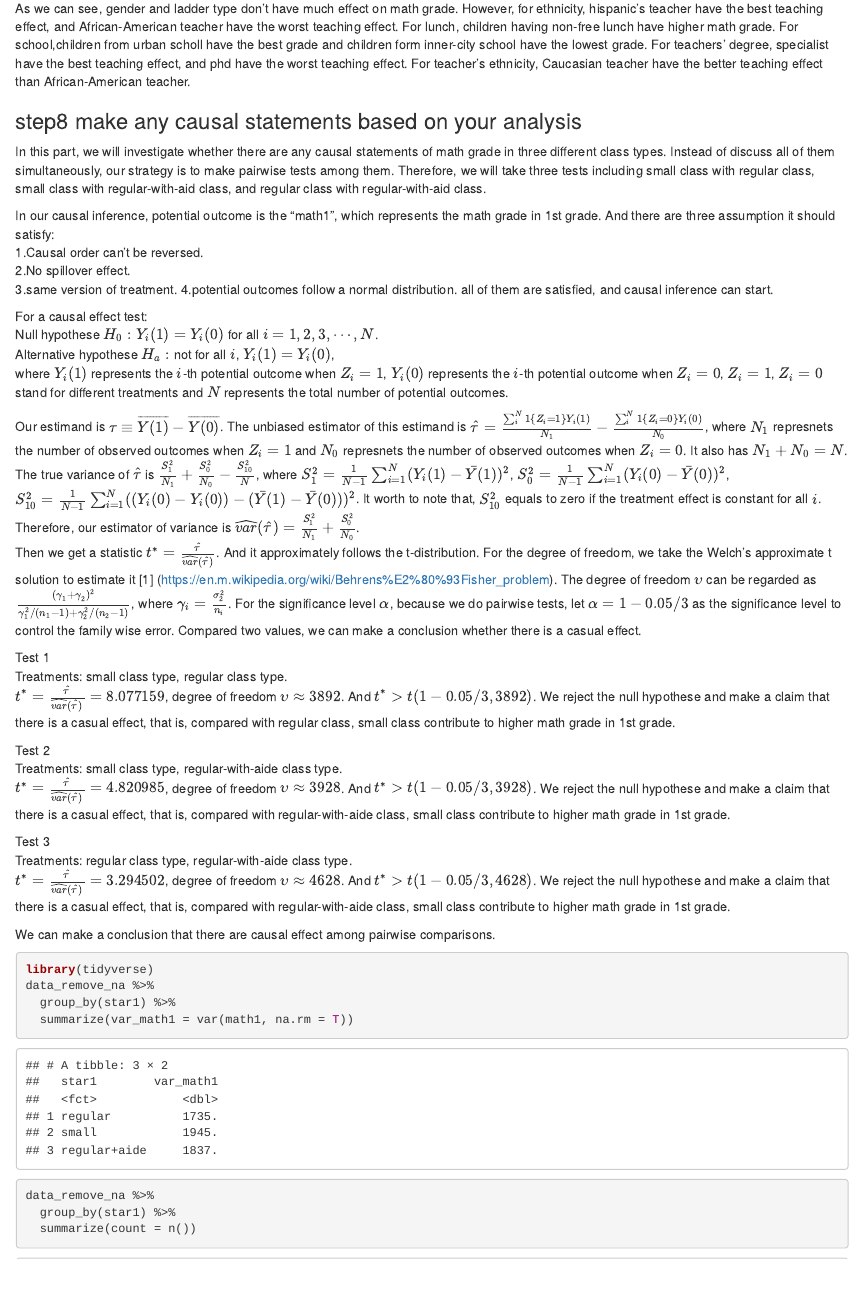
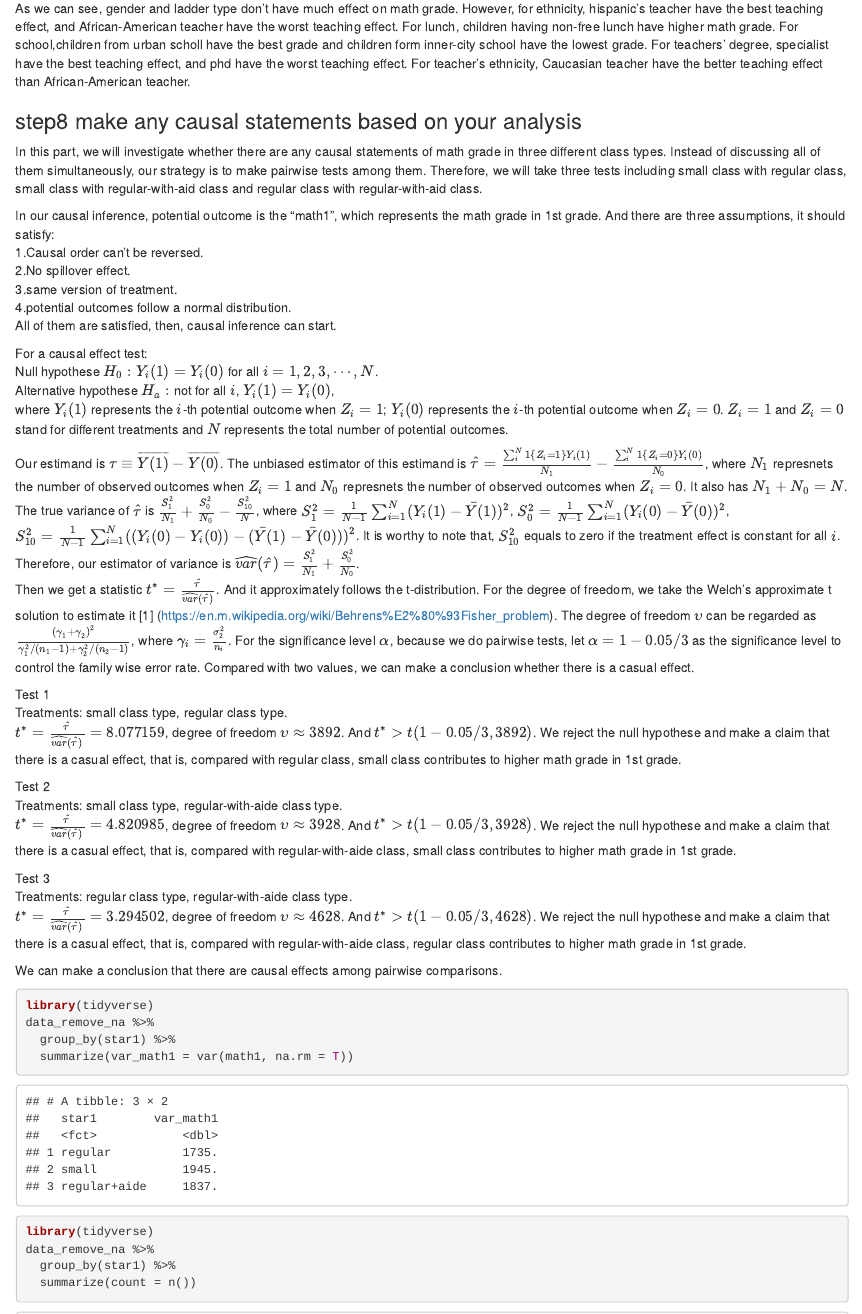
Before and after one commit to yhli097/STA207-Project1-yhli097, an R Markdown document (Project1Code.Rmd): the page in a window 1100 px wide, from 11290 px down. Rendered offline with R 4.5, knitr and Pandoc, with nearby package versions; some code elsewhere in the file could not run offline.

Commit message:
Update Project1Code.Rmd

````diff
--- a/Project1Code.Rmd
+++ b/Project1Code.Rmd
@@ -417,39 +417,38 @@ As we can see, gender and ladder type don't have much effect on math grade. Howe
 
 ### step8 make any causal statements based on your analysis
 
-In this part, we will investigate whether there are any causal statements of math grade in three different class types. Instead of discuss all of them simultaneously, our strategy is to make pairwise tests among them. Therefore, we will take three tests including small class with regular class, small class with regular-with-aid class, and regular class with regular-with-aid class.
+In this part, we will investigate whether there are any causal statements of math grade in three different class types. Instead of discussing all of them simultaneously, our strategy is to make pairwise tests among them. Therefore, we will take three tests including small class with regular class, small class with regular-with-aid class and regular class with regular-with-aid class.
 
-In our causal inference, potential outcome is the "math1", which represents the math grade in 1st grade. And there are three assumption it should satisfy:
+In our causal inference, potential outcome is the "math1", which represents the math grade in 1st grade. And there are three assumptions, it should satisfy:
 1.Causal order can't be reversed.
 2.No spillover effect.
 3.same version of treatment.
 4.potential outcomes follow a normal distribution.
-all of them are satisfied, and causal inference can start.
+All of them are satisfied, then, causal inference can start.
 
 For a causal effect test:
 Null hypothese $H_0: Y_{i}(1) = Y_{i}(0)$ for all $i=1,2,3,\cdots,N$.
 Alternative hypothese $H_{a}:$ not for all $i$, $Y_{i}(1) = Y_{i}(0)$,
-where $Y_{i}(1)$ represents the $i$-th potential outcome when $Z_{i}=1$, $Y_{i}(0)$ represents the $i$-th potential outcome when $Z_{i}=0$, $Z_{i}=1$, $Z_{i}=0$ stand for different treatments and $N$ represents the total number of potential outcomes.
+where $Y_{i}(1)$ represents the $i$-th potential outcome when $Z_{i}=1$; $Y_{i}(0)$ represents the $i$-th potential outcome when $Z_{i}=0$. $Z_{i}=1$ and $Z_{i}=0$ stand for different treatments and $N$ represents the total number of potential outcomes.
 
 Our estimand is $\tau \equiv  \overline{Y(1)}-\overline{Y(0)}$. The unbiased estimator of this estimand is $\hat{\tau} = \frac{\sum_{i}^{N}1\{Z_{i}=1\}Y_{i}(1)}{N_{1}}-\frac{\sum_{i}^{N}1\{Z_{i}=0\}Y_{i}(0)}{N_{0}}$, where $N_{1}$ represnets the number of observed outcomes when $Z_{i}=1$ and $N_{0}$ represnets the number of observed outcomes when $Z_{i}=0$. It also has $N_{1}+N_{0}=N$.
-The true variance of $\hat{\tau}$ is $\frac{S_{1}^{2}}{N_{1}}+\frac{S_{0}^{2}}{N_{0}}-\frac{S_{10}^{2}}{N_{}}$, where $S_{1}^{2}=\frac{1}{N-1}\sum_{i=1}^N(Y_i(1)-\bar Y(1))^2$, $S_{0}^{2}=\frac{1}{N-1}\sum_{i=1}^N(Y_i(0)-\bar Y(0))^2$, $S_{10}^{2}=\frac{1}{N-1}\sum_{i=1}^N((Y_i(0)-Y_i(0))-(\bar Y(1)-\bar Y(0)))^2$. It worth to note that, $S_{10}^{2}$ equals to zero if the treatment effect is
+The true variance of $\hat{\tau}$ is $\frac{S_{1}^{2}}{N_{1}}+\frac{S_{0}^{2}}{N_{0}}-\frac{S_{10}^{2}}{N_{}}$, where $S_{1}^{2}=\frac{1}{N-1}\sum_{i=1}^N(Y_i(1)-\bar Y(1))^2$, $S_{0}^{2}=\frac{1}{N-1}\sum_{i=1}^N(Y_i(0)-\bar Y(0))^2$, $S_{10}^{2}=\frac{1}{N-1}\sum_{i=1}^N((Y_i(0)-Y_i(0))-(\bar Y(1)-\bar Y(0)))^2$. It is worthy to note that, $S_{10}^{2}$ equals to zero if the treatment effect is
 constant for all $i$. Therefore, our estimator of variance is $\widehat{var}(\hat\tau)= \frac{S_{1}^{2}}{N_{1}}+\frac{S_{0}^{2}}{N_{0}}$.
-Then we get a statistic $t^*=\frac{\hat{\tau}}{\widehat{var}(\hat\tau)}$. And it approximately follows the t-distribution. For the degree of freedom, we take the	Welch's approximate t solution to estimate it [1] (https://en.m.wikipedia.org/wiki/Behrens%E2%80%93Fisher_problem). The degree of freedom $\upsilon$ can be regarded as $\frac{(\gamma_1+\gamma_2)^2}{\gamma_1^2/(n_1-1)+\gamma_2^2/(n_2-1)}$, where $\gamma_i=\frac{\sigma_2^2}{n_i}$. For the significance level $\alpha$, because we do pairwise tests, let $\alpha=1-0.05/3$ as the significance level to control the family wise error. Compared two values, we can make a conclusion whether there is a casual effect.
+Then we get a statistic $t^*=\frac{\hat{\tau}}{\widehat{var}(\hat\tau)}$. And it approximately follows the t-distribution. For the degree of freedom, we take the	Welch's approximate t solution to estimate it [1] (https://en.m.wikipedia.org/wiki/Behrens%E2%80%93Fisher_problem). The degree of freedom $\upsilon$ can be regarded as $\frac{(\gamma_1+\gamma_2)^2}{\gamma_1^2/(n_1-1)+\gamma_2^2/(n_2-1)}$, where $\gamma_i=\frac{\sigma_2^2}{n_i}$. For the significance level $\alpha$, because we do pairwise tests, let $\alpha=1-0.05/3$ as the significance level to control the family wise error rate. Compared with two values, we can make a conclusion whether there is a casual effect.
 
 Test 1
 Treatments: small class type, regular class type.
-$t^*=\frac{\hat{\tau}}{\widehat{var}(\hat\tau)}=8.077159$, degree of freedom $\upsilon\approx3892$. And $t^*>t(1-0.05/3,3892)$. We reject the null hypothese and make a claim that there is a casual effect, that is, compared with regular class, small class contribute to higher math grade in 1st grade.
+$t^*=\frac{\hat{\tau}}{\widehat{var}(\hat\tau)}=8.077159$, degree of freedom $\upsilon\approx3892$. And $t^*>t(1-0.05/3,3892)$. We reject the null hypothese and make a claim that there is a casual effect, that is, compared with regular class, small class contributes to higher math grade in 1st grade.
 
 Test 2
 Treatments: small class type, regular-with-aide class type.
-$t^*=\frac{\hat{\tau}}{\widehat{var}(\hat\tau)}=4.820985$, degree of freedom $\upsilon\approx 3928$. And $t^*>t(1-0.05/3,3928)$. We reject the null hypothese and make a claim that there is a casual effect, that is, compared with regular-with-aide class, small class contribute to higher math grade in 1st grade.
+$t^*=\frac{\hat{\tau}}{\widehat{var}(\hat\tau)}=4.820985$, degree of freedom $\upsilon\approx 3928$. And $t^*>t(1-0.05/3,3928)$. We reject the null hypothese and make a claim that there is a casual effect, that is, compared with regular-with-aide class, small class contributes to higher math grade in 1st grade.
 
 Test 3
 Treatments: regular class type, regular-with-aide class type.
-$t^*=\frac{\hat{\tau}}{\widehat{var}(\hat\tau)}=3.294502$, degree of freedom $\upsilon\approx 4628$. And $t^*>t(1-0.05/3,4628)$. We reject the null hypothese and make a claim that there is a casual effect, that is, compared with regular-with-aide class, small class contribute to higher math grade in 1st grade.
+$t^*=\frac{\hat{\tau}}{\widehat{var}(\hat\tau)}=3.294502$, degree of freedom $\upsilon\approx 4628$. And $t^*>t(1-0.05/3,4628)$. We reject the null hypothese and make a claim that there is a casual effect, that is, compared with regular-with-aide class, regular class contributes to higher math grade in 1st grade.
 
-We can make a conclusion that there are causal effect among pairwise comparisons.
-
+We can make a conclusion that there are causal effects among pairwise comparisons.
 
 ```{r}
 
@@ -458,6 +457,8 @@ data_remove_na %>%
   group_by(star1) %>%
   summarize(var_math1 = var(math1, na.rm = T))
 
+
+library(tidyverse)
 data_remove_na %>%
   group_by(star1) %>%
   summarize(count = n())
````
